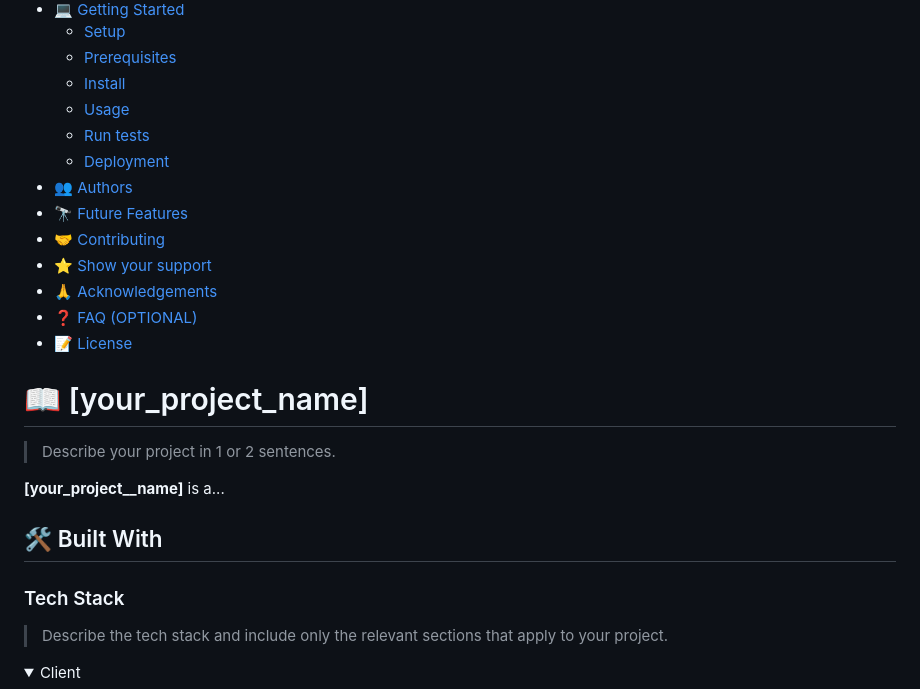
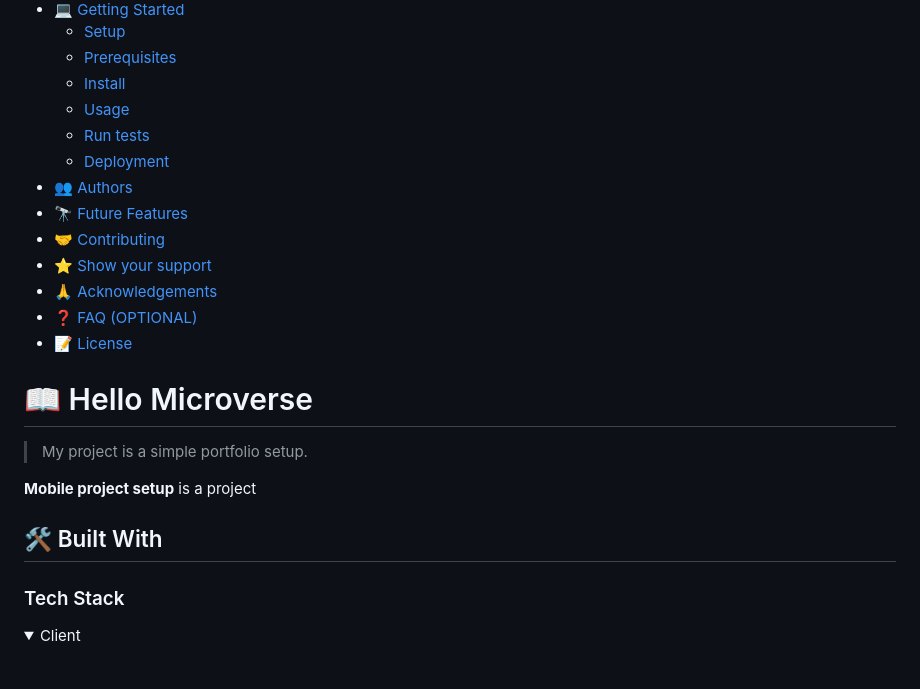
Before and after one commit to sunga12/My-Portfolio, a Markdown page: README.md, the part around one of its changes. GitHub-like rendering; folded sections open; blank space fills up the shorter version.

```diff
--- a/README.md
+++ b/README.md
@@ -60,17 +23,16 @@ After you're finished please remove all the comments and instructions!
 
 <!-- PROJECT DESCRIPTION -->
 
-# 📖 [your_project_name] <a name="about-project"></a>
+# 📖 Hello Microverse <a name="about-project"></a>
 
-> Describe your project in 1 or 2 sentences.
+> My project is a simple portfolio setup.
 
-**[your_project__name]** is a...
+**Mobile project setup** is a project
 
 ## 🛠 Built With <a name="built-with"></a>
 
 ### Tech Stack <a name="tech-stack"></a>
 
-> Describe the tech stack and include only the relevant sections that apply to your project.
 
 <details>
   <summary>Client</summary>
```
Also changed, not shown: other parts of README.md (+41 -135 lines).
